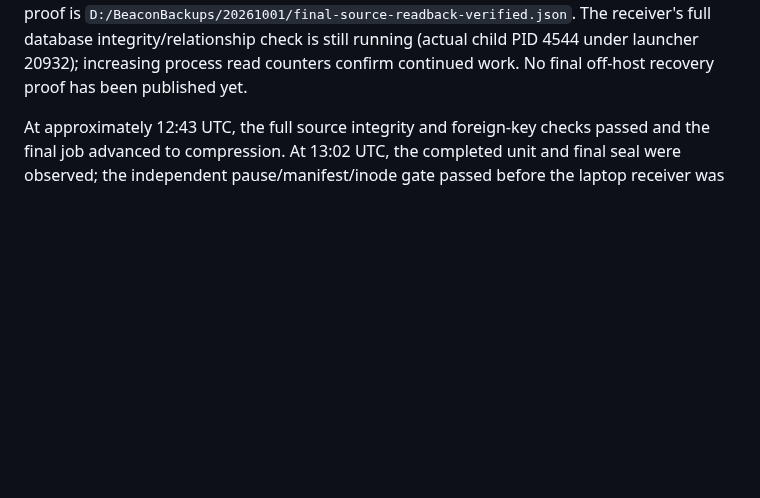
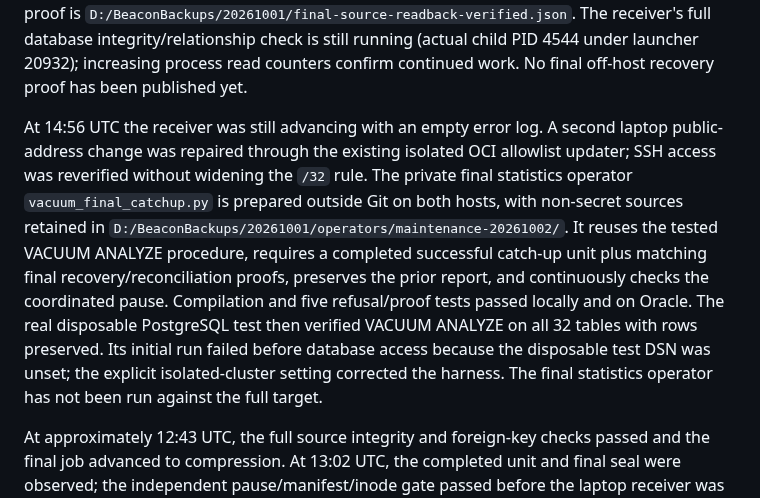
Before and after one commit to BroCode6012/Beacon, a Markdown page: POSTGRESQL_PROGRESS.md, the part around the change. Rendered like a GitHub page; blank space fills up the shorter version.

Commit message:
Record guarded final statistics preparation and active recovery check

```diff
--- a/POSTGRESQL_PROGRESS.md
+++ b/POSTGRESQL_PROGRESS.md
@@ -32,6 +32,21 @@ the sealed source/archive exactly; its proof is
 full database integrity/relationship check is still running (actual child
 PID 4544 under launcher 20932); increasing process read counters confirm
 continued work. No final off-host recovery proof has been published yet.
+
+At 14:56 UTC the receiver was still advancing with an empty error log. A second
+laptop public-address change was repaired through the existing isolated OCI
+allowlist updater; SSH access was reverified without widening the `/32` rule.
+The private final statistics operator `vacuum_final_catchup.py` is prepared
+outside Git on both hosts, with non-secret sources retained in
+`D:/BeaconBackups/20261001/operators/maintenance-20261002/`. It reuses the tested
+VACUUM ANALYZE procedure, requires a completed successful catch-up unit plus
+matching final recovery/reconciliation proofs, preserves the prior report, and
+continuously checks the coordinated pause. Compilation and five refusal/proof
+tests passed locally and on Oracle. The real disposable PostgreSQL test then
+verified VACUUM ANALYZE on all 32 tables with rows preserved. Its initial run
+failed before database access because the disposable test DSN was unset; the
+explicit isolated-cluster setting corrected the harness. The final statistics
+operator has not been run against the full target.
 
 At approximately 12:43 UTC, the full source integrity and foreign-key checks
 passed and the final job advanced to compression. At 13:02 UTC, the completed
```
